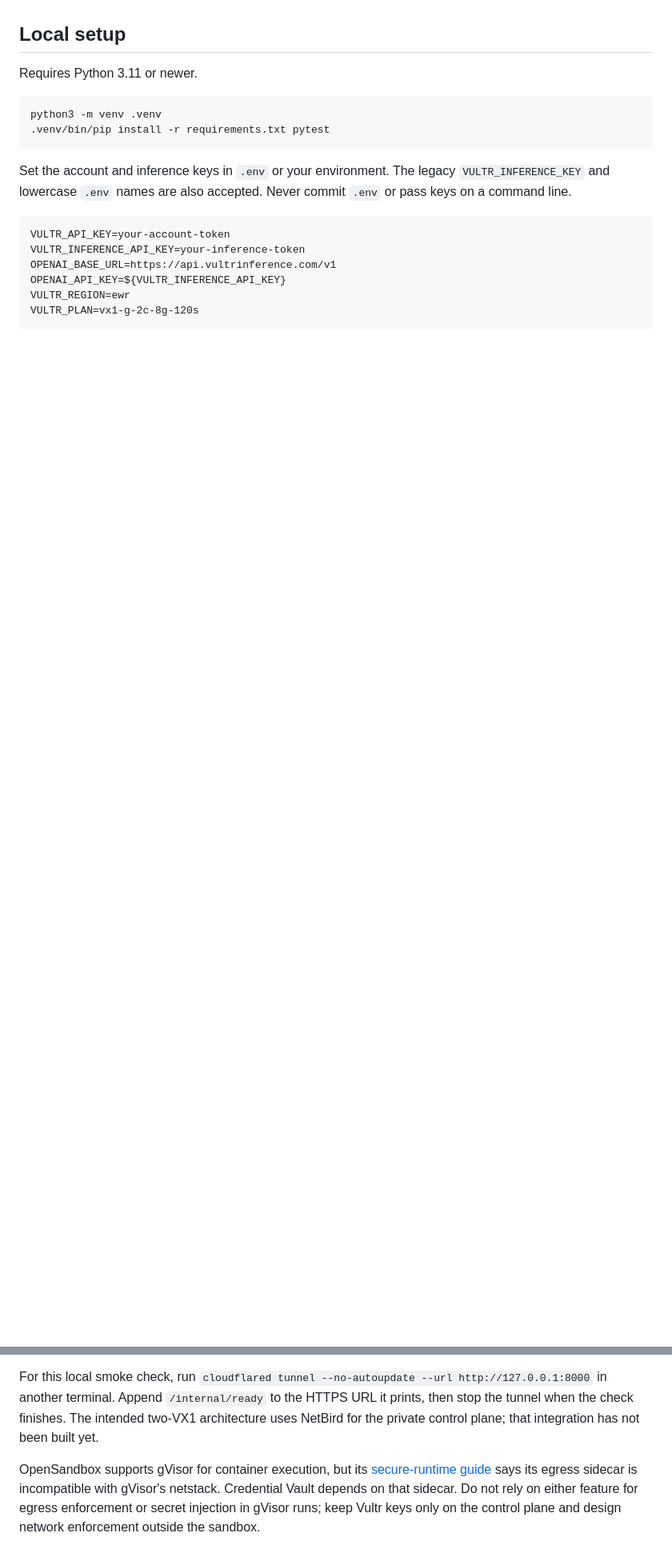
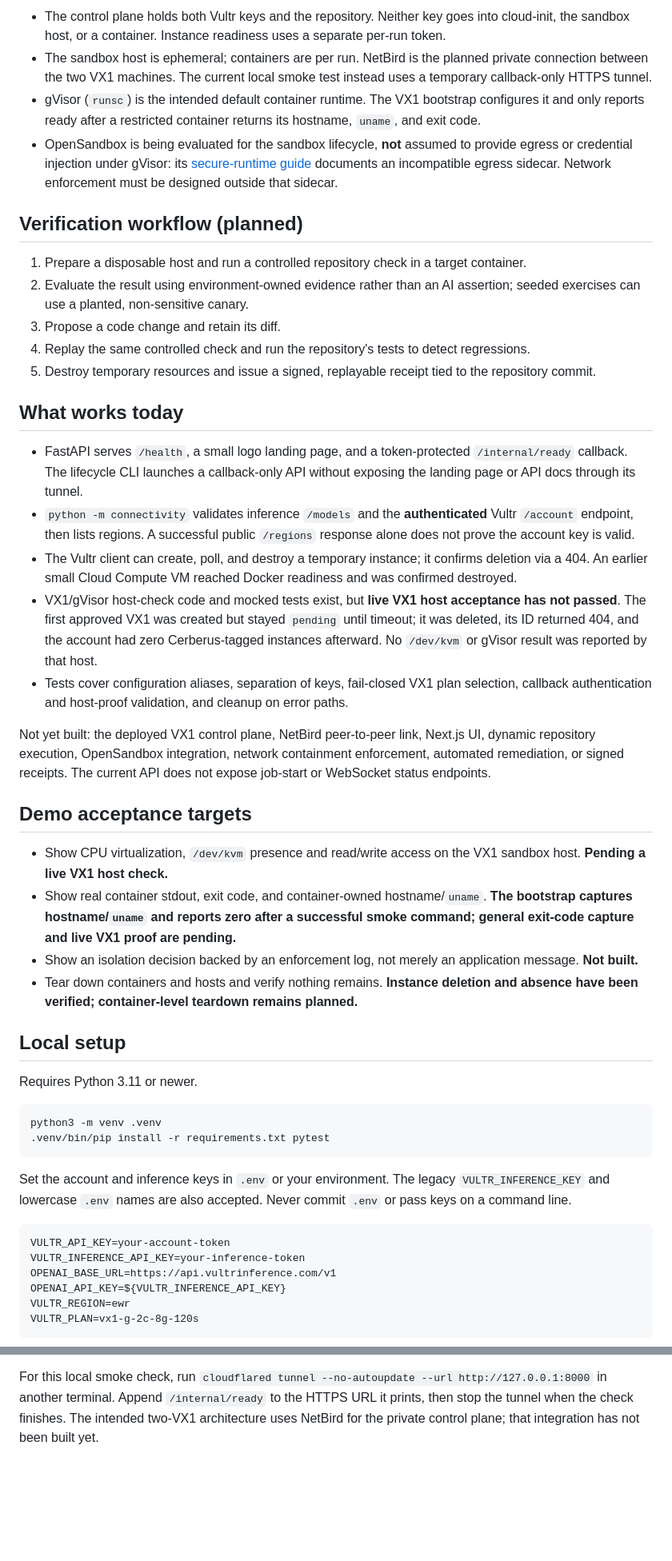
Before and after one commit to Preet37/VultrHack, a Markdown page: README.md, 2 parts joined by grey strips. Shown at 80% size. Rendered like a GitHub page; blank space fills up the shorter version.

Commit message:
Document Cerberus architecture and current build status

```diff
--- a/README.md
+++ b/README.md
@@ -6,3 +25,32 @@ A FastAPI orchestrator for isolated, defensive repository checks. The first mile
+- The control plane holds both Vultr keys and the repository. Neither key goes into cloud-init, the sandbox host, or a container. Instance readiness uses a separate per-run token.
+- The sandbox host is ephemeral; containers are per run. NetBird is the planned private connection between the two VX1 machines. The current local smoke test instead uses a temporary callback-only HTTPS tunnel.
+- gVisor (`runsc`) is the intended default container runtime. The VX1 bootstrap configures it and only reports ready after a restricted container returns its hostname, `uname`, and exit code.
+- OpenSandbox is being evaluated for the sandbox lifecycle, **not** assumed to provide egress or credential injection under gVisor: its [secure-runtime guide](https://github.com/opensandbox-group/OpenSandbox/blob/main/docs/guides/secure-container.md) documents an incompatible egress sidecar. Network enforcement must be designed outside that sidecar.
+
+## Verification workflow (planned)
+
+1. Prepare a disposable host and run a controlled repository check in a target container.
+2. Evaluate the result using environment-owned evidence rather than an AI assertion; seeded exercises can use a planted, non-sensitive canary.
+3. Propose a code change and retain its diff.
+4. Replay the same controlled check and run the repository's tests to detect regressions.
+5. Destroy temporary resources and issue a signed, replayable receipt tied to the repository commit.
+
+## What works today
+
+- FastAPI serves `/health`, a small logo landing page, and a token-protected `/internal/ready` callback. The lifecycle CLI launches a callback-only API without exposing the landing page or API docs through its tunnel.
+- `python -m connectivity` validates inference `/models` and the **authenticated** Vultr `/account` endpoint, then lists regions. A successful public `/regions` response alone does not prove the account key is valid.
+- The Vultr client can create, poll, and destroy a temporary instance; it confirms deletion via a 404. An earlier small Cloud Compute VM reached Docker readiness and was confirmed destroyed.
+- VX1/gVisor host-check code and mocked tests exist, but **live VX1 host acceptance has not passed**. The first approved VX1 was created but stayed `pending` until timeout; it was deleted, its ID returned 404, and the account had zero Cerberus-tagged instances afterward. No `/dev/kvm` or gVisor result was reported by that host.
+- Tests cover configuration aliases, separation of keys, fail-closed VX1 plan selection, callback authentication and host-proof validation, and cleanup on error paths.
+
+Not yet built: the deployed VX1 control plane, NetBird peer-to-peer link, Next.js UI, dynamic repository execution, OpenSandbox integration, network containment enforcement, automated remediation, or signed receipts. The current API does not expose job-start or WebSocket status endpoints.
+
+## Demo acceptance targets
+
+- Show CPU virtualization, `/dev/kvm` presence and read/write access on the VX1 sandbox host. **Pending a live VX1 host check.**
+- Show real container stdout, exit code, and container-owned hostname/`uname`. **The bootstrap captures hostname/`uname` and reports zero after a successful smoke command; general exit-code capture and live VX1 proof are pending.**
+- Show an isolation decision backed by an enforcement log, not merely an application message. **Not built.**
+- Tear down containers and hosts and verify nothing remains. **Instance deletion and absence have been verified; container-level teardown remains planned.**
 
 ## Local setup
 
@@ -47,5 +95,3 @@ Provide a publicly reachable HTTPS URL that forwards `/internal/ready` to port 8
 The default region is `ewr`, VX1 plan `vx1-g-2c-8g-120s` (with local NVMe), and OS ID `2284`. Override region and plan via `VULTR_REGION` and `VULTR_PLAN` in `.env` or use `--region` and `--plan`. Plans without VX1 local storage are rejected before provisioning. The application name and API title are Cerberus; this does not rename the GitHub repository or your local directory.
 
 For this local smoke check, run `cloudflared tunnel --no-autoupdate --url http://127.0.0.1:8000` in another terminal. Append `/internal/ready` to the HTTPS URL it prints, then stop the tunnel when the check finishes. The intended two-VX1 architecture uses NetBird for the private control plane; that integration has not been built yet.
-
-OpenSandbox supports gVisor for container execution, but its [secure-runtime guide](https://github.com/opensandbox-group/OpenSandbox/blob/main/docs/guides/secure-container.md) says its egress sidecar is incompatible with gVisor's netstack. Credential Vault depends on that sidecar. Do not rely on either feature for egress enforcement or secret injection in gVisor runs; keep Vultr keys only on the control plane and design network enforcement outside the sandbox.
```
Also changed, not shown: other parts of README.md (+21 -2 lines).
